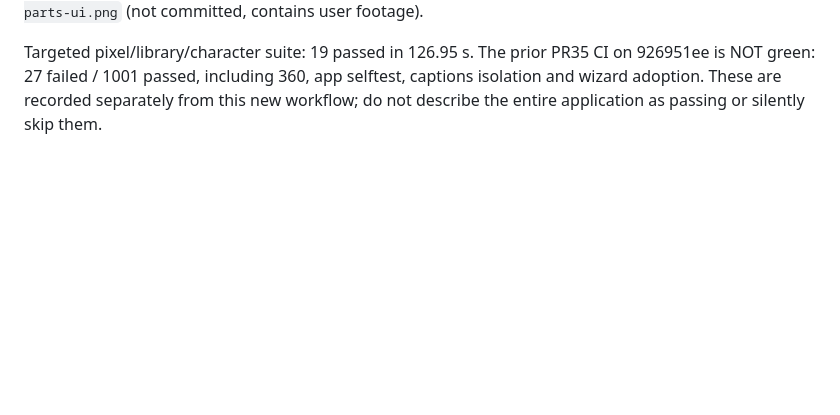
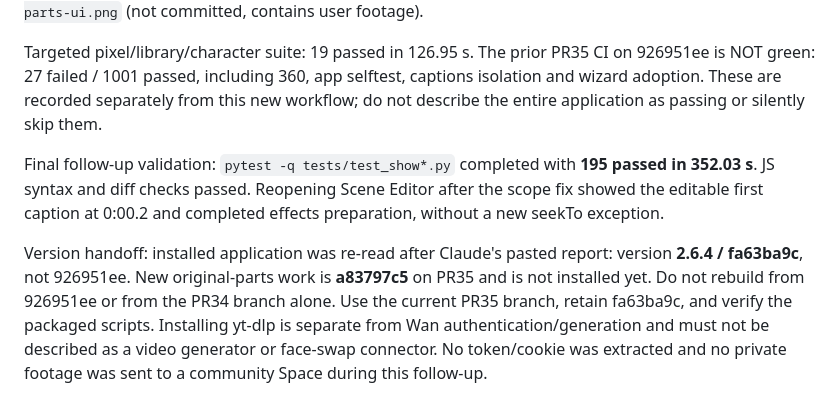
Before and after one commit to amehcgracia-byte/zucker_videos, a Markdown page: docs/CLAUDE_SHOW_UNIFIED_2026-10-17.md, the part around the change. Drawn GitHub-style; blank space fills up the shorter version.

Commit message:
Document verified Show tools and installed Claude build

```diff
--- a/docs/CLAUDE_SHOW_UNIFIED_2026-10-17.md
+++ b/docs/CLAUDE_SHOW_UNIFIED_2026-10-17.md
@@ -59,3 +59,7 @@ This is a still-photo pixel-patch workflow: mark the actual eye(s) or jaw, then
 Browser evidence (isolated four-second Original Parts Lab): Add → Move original eyes extracted a source frame, opened the Eyes tool, accepted a marked region, saved a character and placed a timeline clip. Right-click clip → Edit this effect showed Edit original eyes / mouth, Talk, and Look left and right. This uncovered an actual ReferenceError on opening Scene Editor (`seekTo` was local to another function); the first-caption seek now uses the existing playback functions directly. Screenshot: local `/tmp/show-original-parts-ui.png` (not committed, contains user footage).
 
 Targeted pixel/library/character suite: 19 passed in 126.95 s. The prior PR35 CI on 926951ee is NOT green: 27 failed / 1001 passed, including 360, app selftest, captions isolation and wizard adoption. These are recorded separately from this new workflow; do not describe the entire application as passing or silently skip them.
+
+Final follow-up validation: `pytest -q tests/test_show*.py` completed with **195 passed in 352.03 s**. JS syntax and diff checks passed. Reopening Scene Editor after the scope fix showed the editable first caption at 0:00.2 and completed effects preparation, without a new seekTo exception.
+
+Version handoff: installed application was re-read after Claude's pasted report: version **2.6.4 / fa63ba9c**, not 926951ee. New original-parts work is **a83797c5** on PR35 and is not installed yet. Do not rebuild from 926951ee or from the PR34 branch alone. Use the current PR35 branch, retain fa63ba9c, and verify the packaged scripts. Installing yt-dlp is separate from Wan authentication/generation and must not be described as a video generator or face-swap connector. No token/cookie was extracted and no private footage was sent to a community Space during this follow-up.
```
